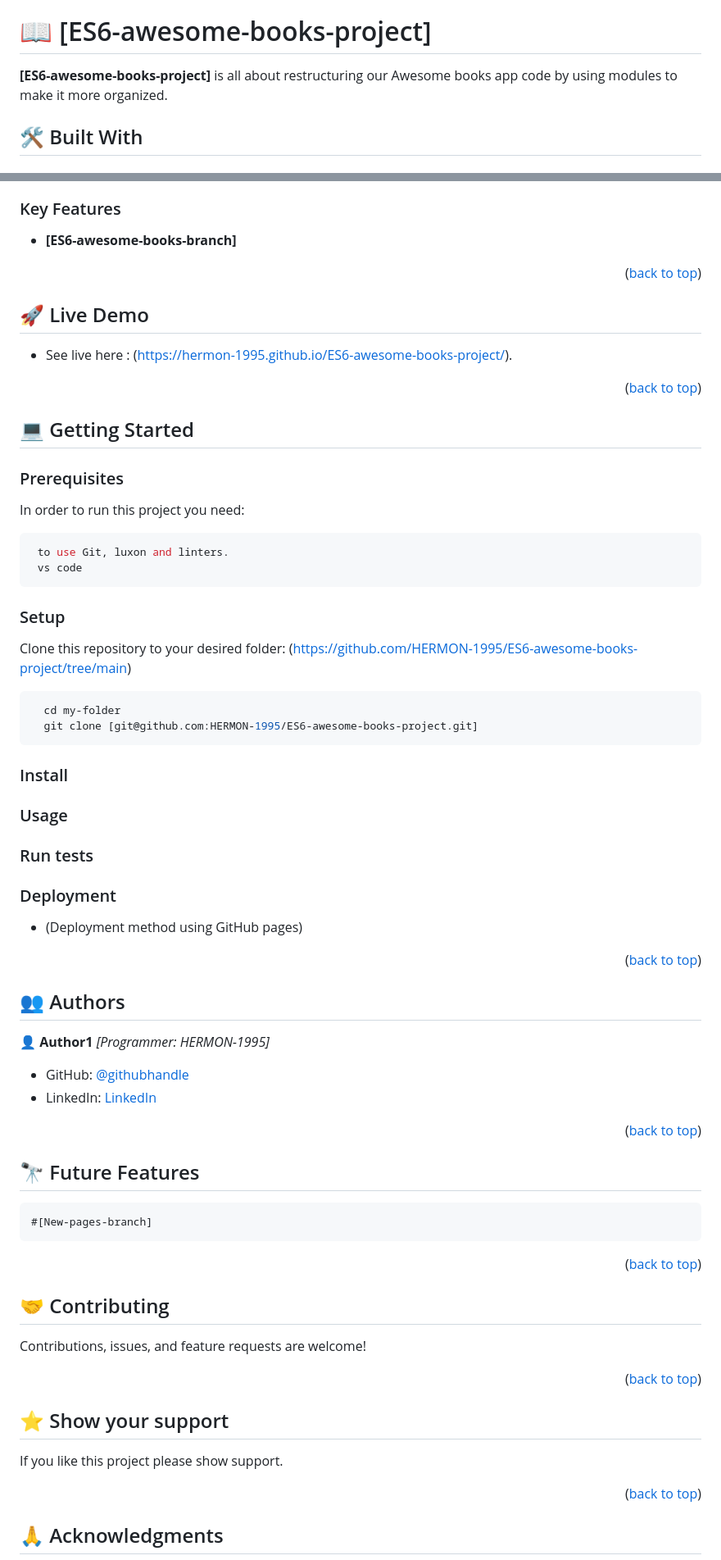
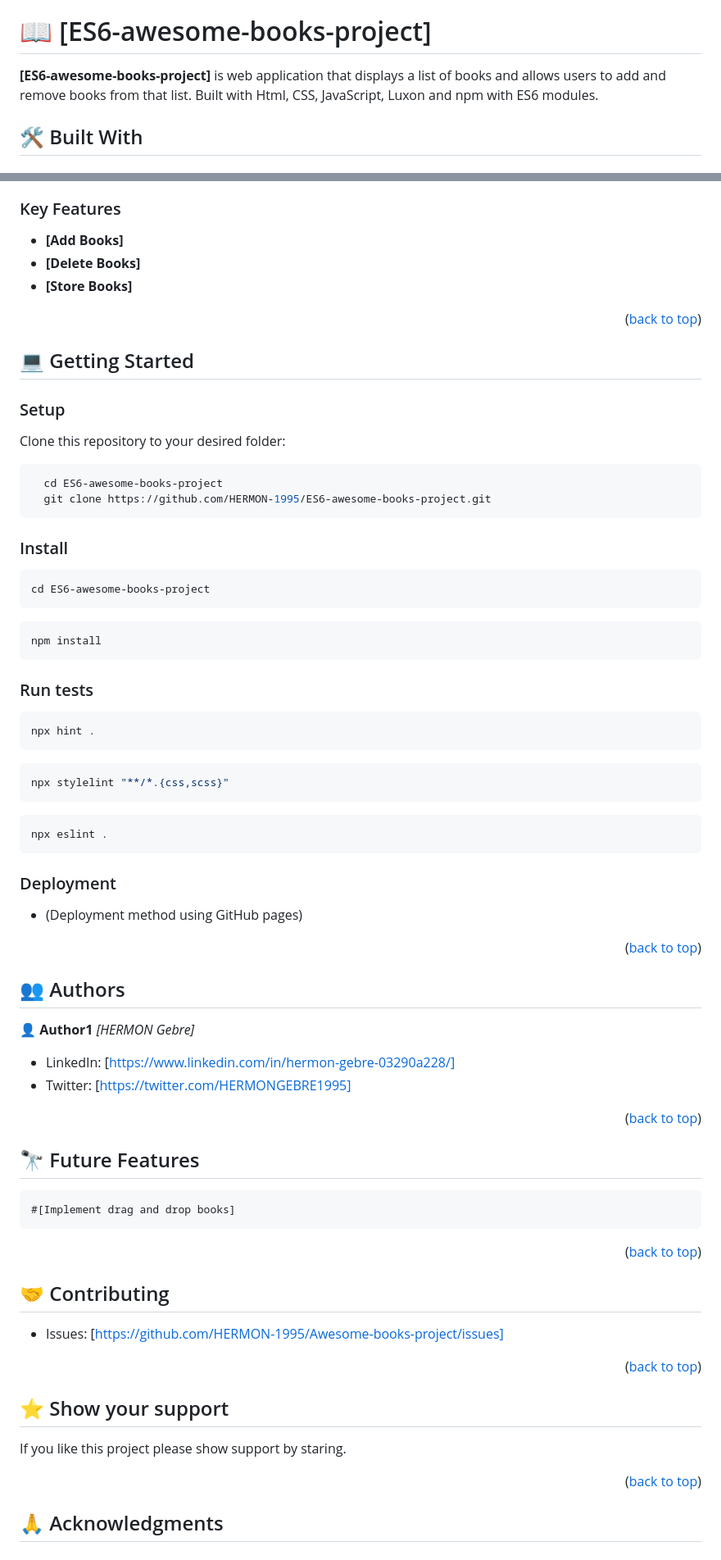
Before and after one commit to HERMON-1995/Awesome-books-ES6-project, a Markdown page: README.md, 2 parts joined by grey strips. Shown: that part at 82% size. Drawn GitHub-style.

````diff
--- a/README.md
+++ b/README.md
@@ -29,7 +29,7 @@
 
 # 📖 [ES6-awesome-books-project] <a name="about-project"></a>
 
-**[ES6-awesome-books-project]** is all about restructuring our Awesome books app code by using modules to make it more organized.
+**[ES6-awesome-books-project]** is web application that displays a list of books and allows users to add and remove books from that list. Built with Html, CSS, JavaScript, Luxon and npm with ES6 modules.
 
 ## 🛠 Built With <a name="built-with"></a>
 
@@ -45,15 +48,9 @@ Key Features
 
 ### Key Features <a name="key-features"></a>
 
-- **[ES6-awesome-books-branch]**
-
-<p align="right">(<a href="#readme-top">back to top</a>)</p>
-
-<!-- LIVE DEMO -->
-
-## 🚀 Live Demo <a name="live-demo"></a>
-
-- See live here : (https://hermon-1995.github.io/ES6-awesome-books-project/).
+- **[Add Books]**
+- **[Delete Books]**
+- **[Store Books]**
 
 <p align="right">(<a href="#readme-top">back to top</a>)</p>
 
@@ -61,28 +58,34 @@ Key Features
 
 ## 💻 Getting Started <a name="getting-started"></a>
 
-### Prerequisites
+### Setup
 
-In order to run this project you need:
+Clone this repository to your desired folder:
 
 ```sh
- to use Git, luxon and linters.
- vs code
-```
-
-### Setup
-
-Clone this repository to your desired folder: (https://github.com/HERMON-1995/ES6-awesome-books-project/tree/main)
-
-```sh
-  cd my-folder
-  git clone [git@github.com:HERMON-1995/ES6-awesome-books-project.git]
+  cd ES6-awesome-books-project
+  git clone https://github.com/HERMON-1995/ES6-awesome-books-project.git
 ```
 ### Install
 
-### Usage
+ ```sh
+ cd ES6-awesome-books-project
+ ```
+ ```sh
+ npm install
+ ```
 
 ### Run tests
+
+```sh
+npx hint .
+```
+```sh
+npx stylelint "**/*.{css,scss}"
+```
+```sh
+npx eslint .
+```
 
 ### Deployment
 
@@ -95,17 +98,17 @@ Clone this repository to your desired folder: (https://github.com/HERMON-1995/ES
 ## 👥 Authors <a name="authors"></a>
 
 👤 **Author1**
- *[Programmer: HERMON-1995]*
+ *[HERMON Gebre]*
 
-- GitHub: [@githubhandle](https://github.com/HERMON-1995)
-- LinkedIn: [LinkedIn](https://www.linkedin.com/in/hermon-gebre-03290a228/)
+- LinkedIn: [https://www.linkedin.com/in/hermon-gebre-03290a228/]
+- Twitter: [https://twitter.com/HERMONGEBRE1995]
 
 <p align="right">(<a href="#readme-top">back to top</a>)</p>
 
 <!-- FUTURE FEATURES -->
 
 ## 🔭 Future Features <a name="future-features"></a>
-    #[New-pages-branch]
+    #[Implement drag and drop books]
 
 <p align="right">(<a href="#readme-top">back to top</a>)</p>
 
@@ -113,7 +116,7 @@ Clone this repository to your desired folder: (https://github.com/HERMON-1995/ES
 
 ## 🤝 Contributing <a name="contributing"></a>
 
-Contributions, issues, and feature requests are welcome!
+- Issues: [https://github.com/HERMON-1995/Awesome-books-project/issues]
 
 <p align="right">(<a href="#readme-top">back to top</a>)</p>
 
@@ -121,7 +124,7 @@ Contributions, issues, and feature requests are welcome!
 
 ## ⭐️ Show your support <a name="support"></a>
 
-If you like this project please show support.
+If you like this project please show support by staring.
 
 <p align="right">(<a href="#readme-top">back to top</a>)</p>
 
````
Also changed, not shown: other parts of README.md (+8 -5 lines).
